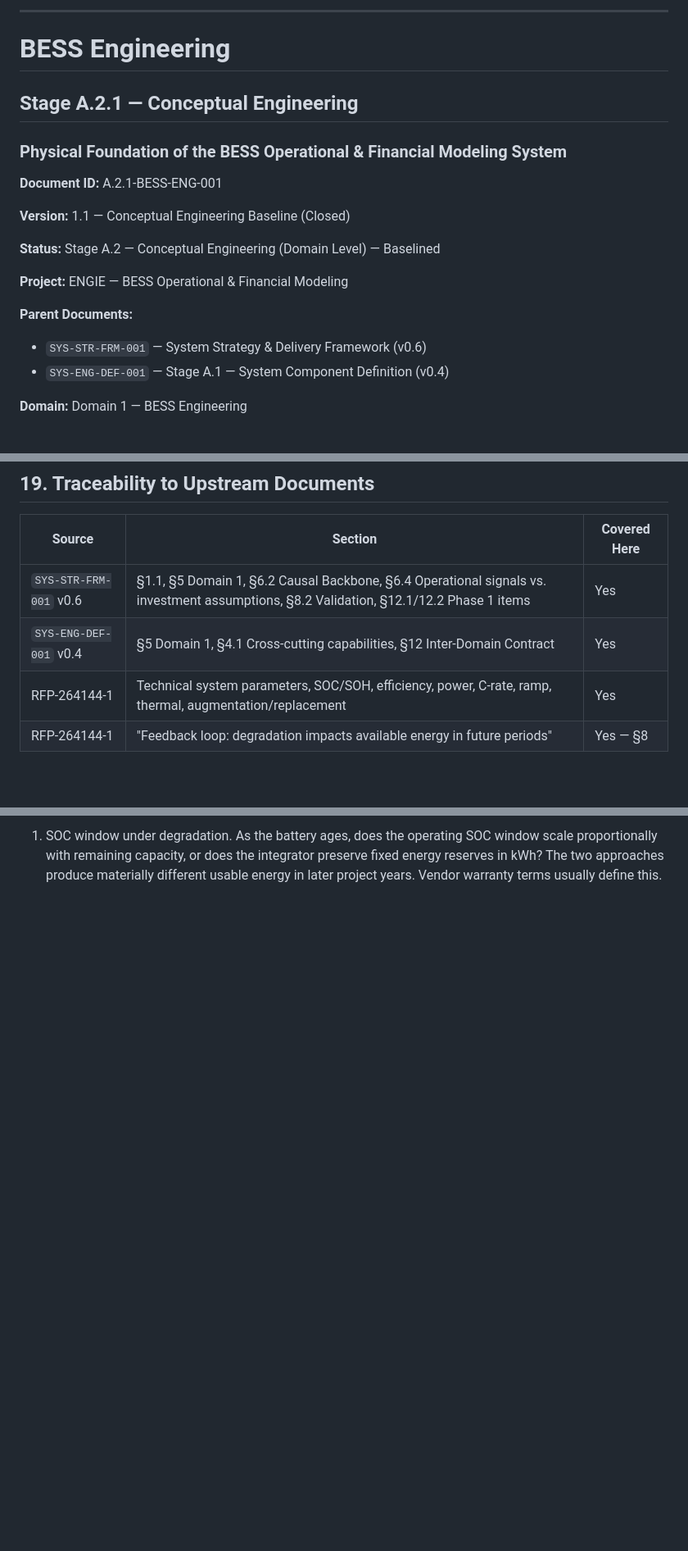
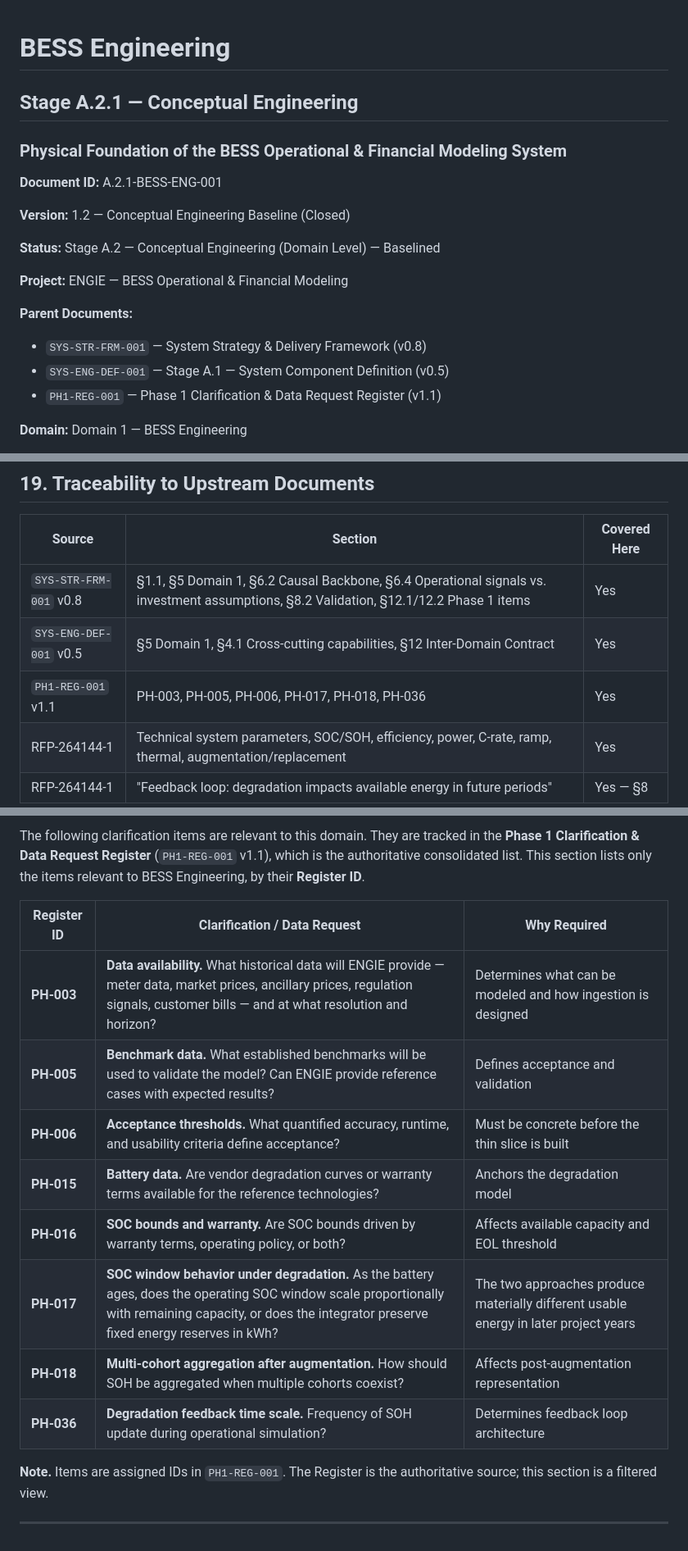
Before and after one commit to danacioDS/EngieBess, a Markdown page: docs/Stage-A-engineering-definition/01-bess-engineering.md, 3 parts joined by grey strips. Shown at 82% size. GitHub-like rendering; blank space fills up the shorter version.

```diff
--- a/docs/Stage-A-engineering-definition/01-bess-engineering.md
+++ b/docs/Stage-A-engineering-definition/01-bess-engineering.md
@@ -1,21 +1,19 @@
-
----
-
 # BESS Engineering
 ## Stage A.2.1 — Conceptual Engineering
 ### Physical Foundation of the BESS Operational & Financial Modeling System
 
 **Document ID:** A.2.1-BESS-ENG-001
 
-**Version:** 1.1 — Conceptual Engineering Baseline (Closed)
+**Version:** 1.2 — Conceptual Engineering Baseline (Closed)
 
 **Status:** Stage A.2 — Conceptual Engineering (Domain Level) — Baselined
 
 **Project:** ENGIE — BESS Operational & Financial Modeling
 
 **Parent Documents:**
-- `SYS-STR-FRM-001` — System Strategy & Delivery Framework (v0.6)
-- `SYS-ENG-DEF-001` — Stage A.1 — System Component Definition (v0.4)
+- `SYS-STR-FRM-001` — System Strategy & Delivery Framework (v0.8)
+- `SYS-ENG-DEF-001` — Stage A.1 — System Component Definition (v0.5)
+- `PH1-REG-001` — Phase 1 Clarification & Data Request Register (v1.1)
 
 **Domain:** Domain 1 — BESS Engineering
 
@@ -683,8 +686,9 @@ Each of these belongs to another domain, as declared in `SYS-ENG-DEF-001` §12.
 
 | Source | Section | Covered Here |
 |---|---|---|
-| `SYS-STR-FRM-001` v0.6 | §1.1, §5 Domain 1, §6.2 Causal Backbone, §6.4 Operational signals vs. investment assumptions, §8.2 Validation, §12.1/12.2 Phase 1 items | Yes |
-| `SYS-ENG-DEF-001` v0.4 | §5 Domain 1, §4.1 Cross-cutting capabilities, §12 Inter-Domain Contract | Yes |
+| `SYS-STR-FRM-001` v0.8 | §1.1, §5 Domain 1, §6.2 Causal Backbone, §6.4 Operational signals vs. investment assumptions, §8.2 Validation, §12.1/12.2 Phase 1 items | Yes |
+| `SYS-ENG-DEF-001` v0.5 | §5 Domain 1, §4.1 Cross-cutting capabilities, §12 Inter-Domain Contract | Yes |
+| `PH1-REG-001` v1.1 | PH-003, PH-005, PH-006, PH-017, PH-018, PH-036 | Yes |
 | RFP-264144-1 | Technical system parameters, SOC/SOH, efficiency, power, C-rate, ramp, thermal, augmentation/replacement | Yes |
 | RFP-264144-1 | "Feedback loop: degradation impacts available energy in future periods" | Yes — §8 |
 
@@ -745,2 +752,17 @@ Phase 1 clarification items are organized as **blocking (B1–B5)** and **defaul
 
-1. SOC window under degradation. As the battery ages, does the operating SOC window scale proportionally with remaining capacity, or does the integrator preserve fixed energy reserves in kWh? The two approaches produce materially different usable energy in later project years. Vendor warranty terms usually define this.
+The following clarification items are relevant to this domain. They are tracked in the **Phase 1 Clarification & Data Request Register** (`PH1-REG-001` v1.1), which is the authoritative consolidated list. This section lists only the items relevant to BESS Engineering, by their **Register ID**.
+
+| Register ID | Clarification / Data Request | Why Required |
+|---|---|---|
+| **PH-003** | **Data availability.** What historical data will ENGIE provide — meter data, market prices, ancillary prices, regulation signals, customer bills — and at what resolution and horizon? | Determines what can be modeled and how ingestion is designed |
+| **PH-005** | **Benchmark data.** What established benchmarks will be used to validate the model? Can ENGIE provide reference cases with expected results? | Defines acceptance and validation |
+| **PH-006** | **Acceptance thresholds.** What quantified accuracy, runtime, and usability criteria define acceptance? | Must be concrete before the thin slice is built |
+| **PH-015** | **Battery data.** Are vendor degradation curves or warranty terms available for the reference technologies? | Anchors the degradation model |
+| **PH-016** | **SOC bounds and warranty.** Are SOC bounds driven by warranty terms, operating policy, or both? | Affects available capacity and EOL threshold |
+| **PH-017** | **SOC window behavior under degradation.** As the battery ages, does the operating SOC window scale proportionally with remaining capacity, or does the integrator preserve fixed energy reserves in kWh? | The two approaches produce materially different usable energy in later project years |
+| **PH-018** | **Multi-cohort aggregation after augmentation.** How should SOH be aggregated when multiple cohorts coexist? | Affects post-augmentation representation |
+| **PH-036** | **Degradation feedback time scale.** Frequency of SOH update during operational simulation? | Determines feedback loop architecture |
+
+**Note.** Items are assigned IDs in `PH1-REG-001`. The Register is the authoritative source; this section is a filtered view.
+
+---
```
Also changed, not shown: other parts of docs/Stage-A-engineering-definition/01-bess-engineering.md (+35 -27 lines).
